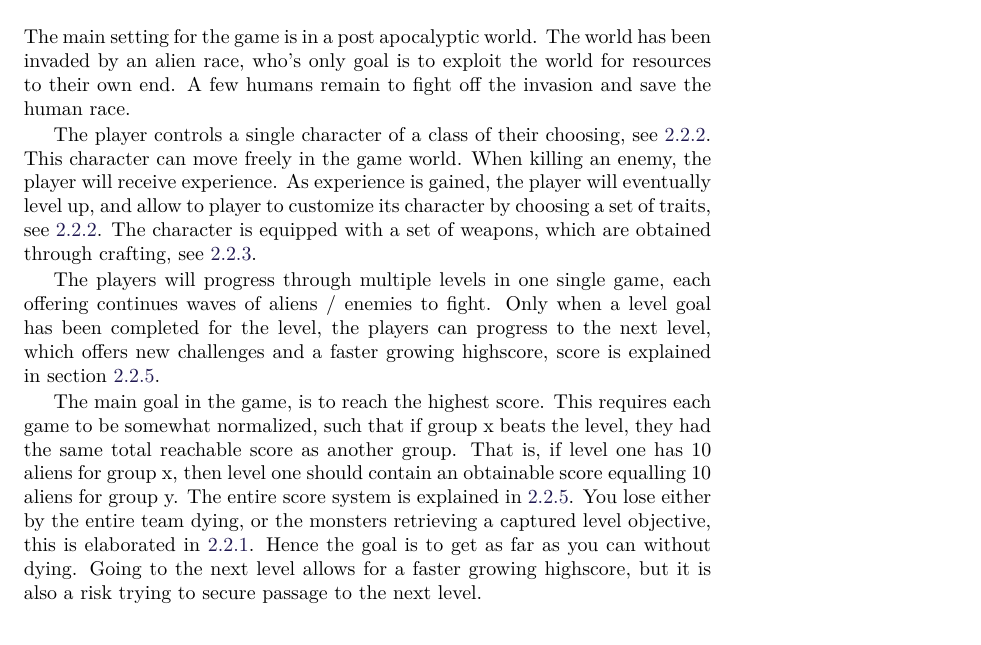
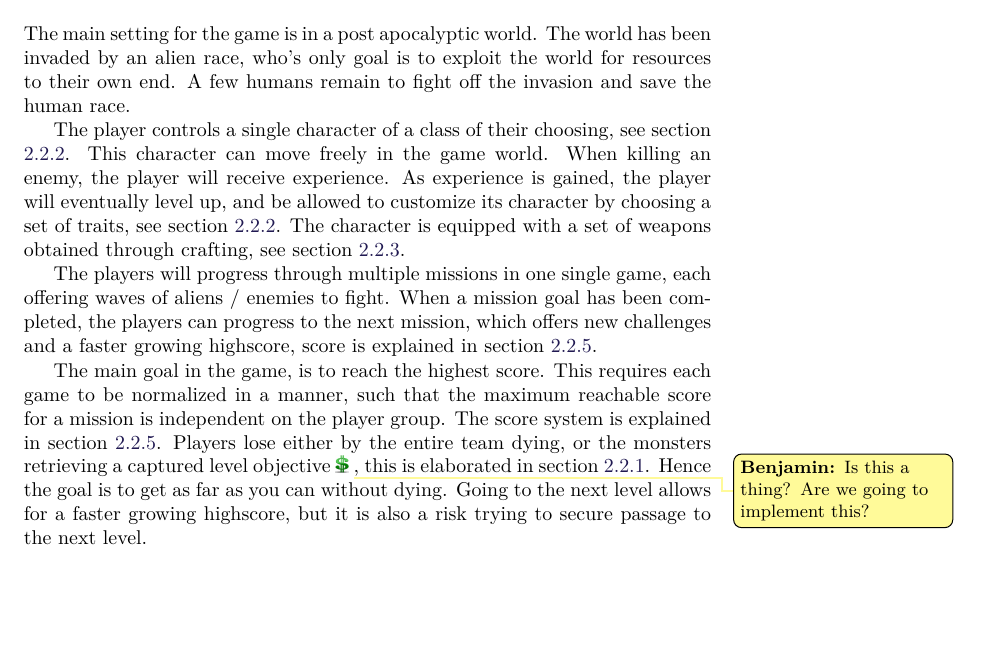
Before and after one commit to Bendername/sp802f15Report, a LaTeX thesis (Main.tex, which reads sections/gamedesign/ourgame.tex): part of page 23 of 65, cut so that both start at the same text, the shorter picture padded with empty space. Compiled offline with pdfLaTeX.

Commit message:
nogle ting

```diff
--- a/sections/gamedesign/ourgame.tex
+++ b/sections/gamedesign/ourgame.tex
@@ -7,15 +7,21 @@ The main setting for the game is in a post apocalyptic world.
 The world has been invaded by an alien race, who's only goal is to exploit the world for resources to their own end.
 A few humans remain to fight off the invasion and save the human race.
 
-The player controls a single character of a class of their choosing, see \ref{gamedesign:ourgame:classes}.
+The player controls a single character of a class of their choosing, see section \ref{gamedesign:ourgame:classes}.
 This character can move freely in the game world.
 When killing an enemy, the player will receive experience.
-As experience is gained, the player will eventually level up, and allow to player to customize its character by choosing a set of traits, see \ref{gamedesign:ourgame:traits}.
-The character is equipped with a set of weapons, which are obtained through crafting, see \ref{gamedesign:ourgame:crafting}.
+As experience is gained, the player will eventually level up, and be allowed to customize its character by choosing a set of traits, see section \ref{gamedesign:ourgame:traits}.
+The character is equipped with a set of weapons obtained through crafting, see section \ref{gamedesign:ourgame:crafting}.
 
-The players will progress through multiple levels in one single game, each offering continues waves of aliens / enemies to fight. Only when a level goal has been completed for the level, the players can progress to the next level, which offers new challenges and a faster growing highscore, score is explained in section \ref{gamedesign:ourgame:scoring}.
+The players will progress through multiple missions in one single game, each offering waves of aliens / enemies to fight.
+When a mission goal has been completed, the players can progress to the next mission, which offers new challenges and a faster growing highscore, score is explained in section \ref{gamedesign:ourgame:scoring}.
 
-The main goal in the game, is to reach the highest score. This requires each game to be somewhat normalized, such that if group x beats the level, they had the same total reachable score as another group. That is, if level one has 10 aliens for group x, then level one should contain an obtainable score equalling 10 aliens for group y. The entire score system is explained in \ref{gamedesign:ourgame:scoring}. You lose either by the entire team dying, or the monsters retrieving a captured level objective, this is elaborated in \ref{gamedesign:ourgame:objectives}. Hence the goal is to get as far as you can without dying. Going to the next level allows for a faster growing highscore, but it is also a risk trying to secure passage to the next level.
+The main goal in the game, is to reach the highest score.
+This requires each game to be normalized in a manner, such that the maximum reachable score for a mission is independent on the player group.
+The score system is explained in section \ref{gamedesign:ourgame:scoring}.
+Players lose either by the entire team dying, or the monsters retrieving a captured level objective\todobenjamin{Is this a thing? Are we going to implement this?}, this is elaborated in section \ref{gamedesign:ourgame:objectives}.
+Hence the goal is to get as far as you can without dying.
+Going to the next level allows for a faster growing highscore, but it is also a risk trying to secure passage to the next level.
 
 
 \input{sections/gamedesign/gamedescription}
```
